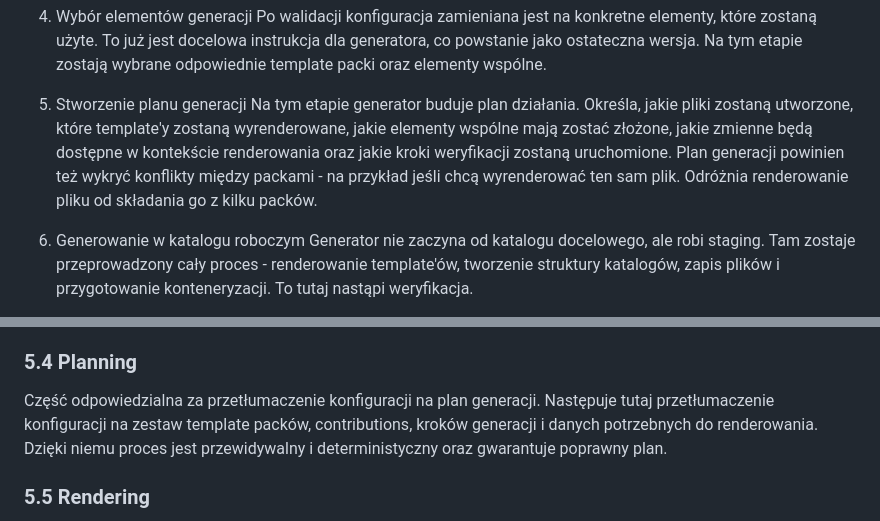
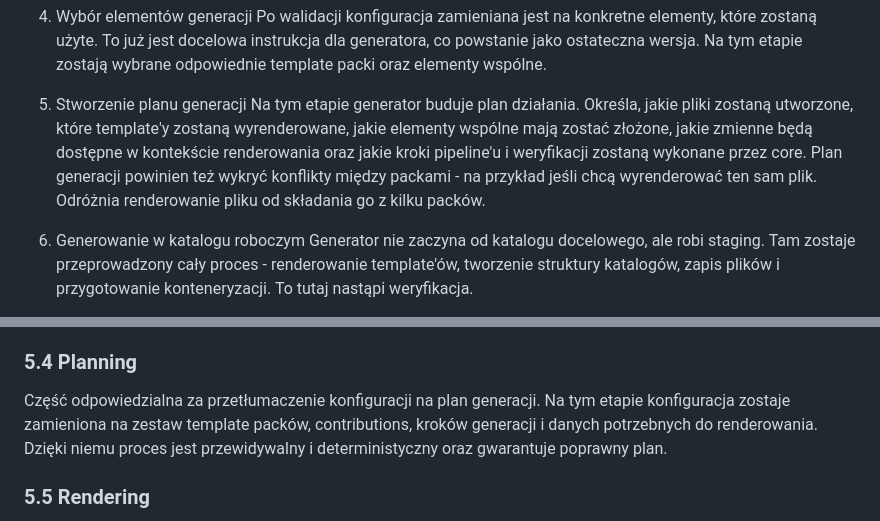
Before and after one commit to Mironiusz/webapp-generator, a Markdown page: 4-architektura.md, 2 parts joined by grey strips. Drawn GitHub-style.

```diff
--- a/4-architektura.md
+++ b/4-architektura.md
@@ -197,7 +197,7 @@ Deterministyczność dotyczy przede wszystkim struktury katalogów, wygenerowany
    Na tym etapie zostają wybrane odpowiednie template packi oraz elementy wspólne.
 
 5. Stworzenie planu generacji
-   Na tym etapie generator buduje plan działania. Określa, jakie pliki zostaną utworzone, które template'y zostaną wyrenderowane, jakie elementy wspólne mają zostać złożone, jakie zmienne będą dostępne w kontekście renderowania oraz jakie kroki weryfikacji zostaną uruchomione. Plan generacji powinien też wykryć konflikty między packami - na przykład jeśli chcą wyrenderować ten sam plik. Odróżnia renderowanie pliku od składania go z kilku packów.
+   Na tym etapie generator buduje plan działania. Określa, jakie pliki zostaną utworzone, które template'y zostaną wyrenderowane, jakie elementy wspólne mają zostać złożone, jakie zmienne będą dostępne w kontekście renderowania oraz jakie kroki pipeline'u i weryfikacji zostaną wykonane przez core. Plan generacji powinien też wykryć konflikty między packami - na przykład jeśli chcą wyrenderować ten sam plik. Odróżnia renderowanie pliku od składania go z kilku packów.
 
 6. Generowanie w katalogu roboczym
    Generator nie zaczyna od katalogu docelowego, ale robi staging. Tam zostaje przeprowadzony cały proces - renderowanie template'ów, tworzenie struktury katalogów, zapis plików i przygotowanie konteneryzacji. To tutaj nastąpi weryfikacja.
@@ -311,7 +312,7 @@ Istnieją różne rodzaje template packów (więcej w rozdziale 10.). Template p
 
 ### 5.4 Planning
 
-Część odpowiedzialna za przetłumaczenie konfiguracji na plan generacji. Następuje tutaj przetłumaczenie konfiguracji na zestaw template packów, contributions, kroków generacji i danych potrzebnych do renderowania. Dzięki niemu proces jest przewidywalny i deterministyczny oraz gwarantuje poprawny plan.
+Część odpowiedzialna za przetłumaczenie konfiguracji na plan generacji. Na tym etapie konfiguracja zostaje zamieniona na zestaw template packów, contributions, kroków generacji i danych potrzebnych do renderowania. Dzięki niemu proces jest przewidywalny i deterministyczny oraz gwarantuje poprawny plan.
 
 ### 5.5 Rendering
 
```
Also changed, not shown: other parts of 4-architektura.md (+11 -10 lines).
